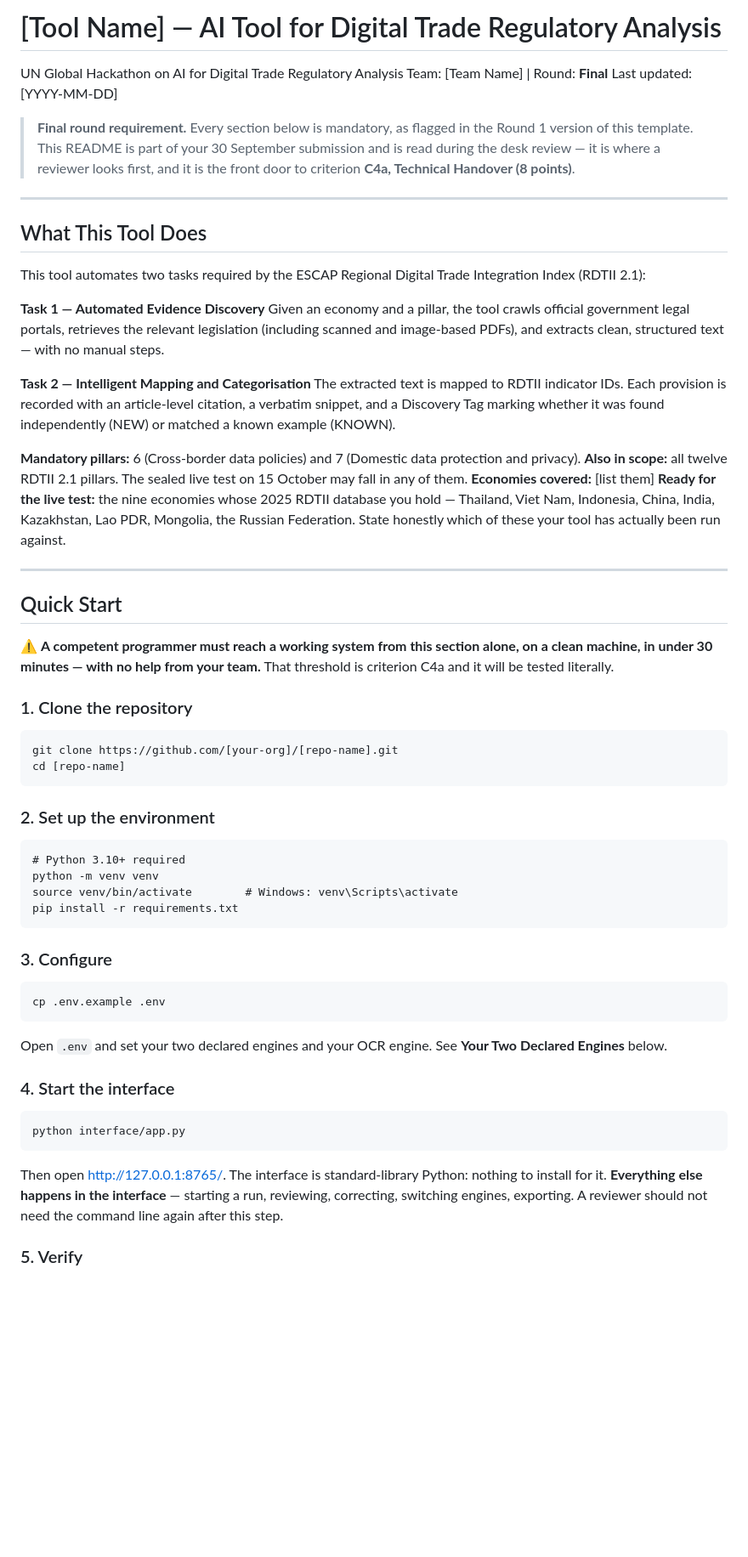
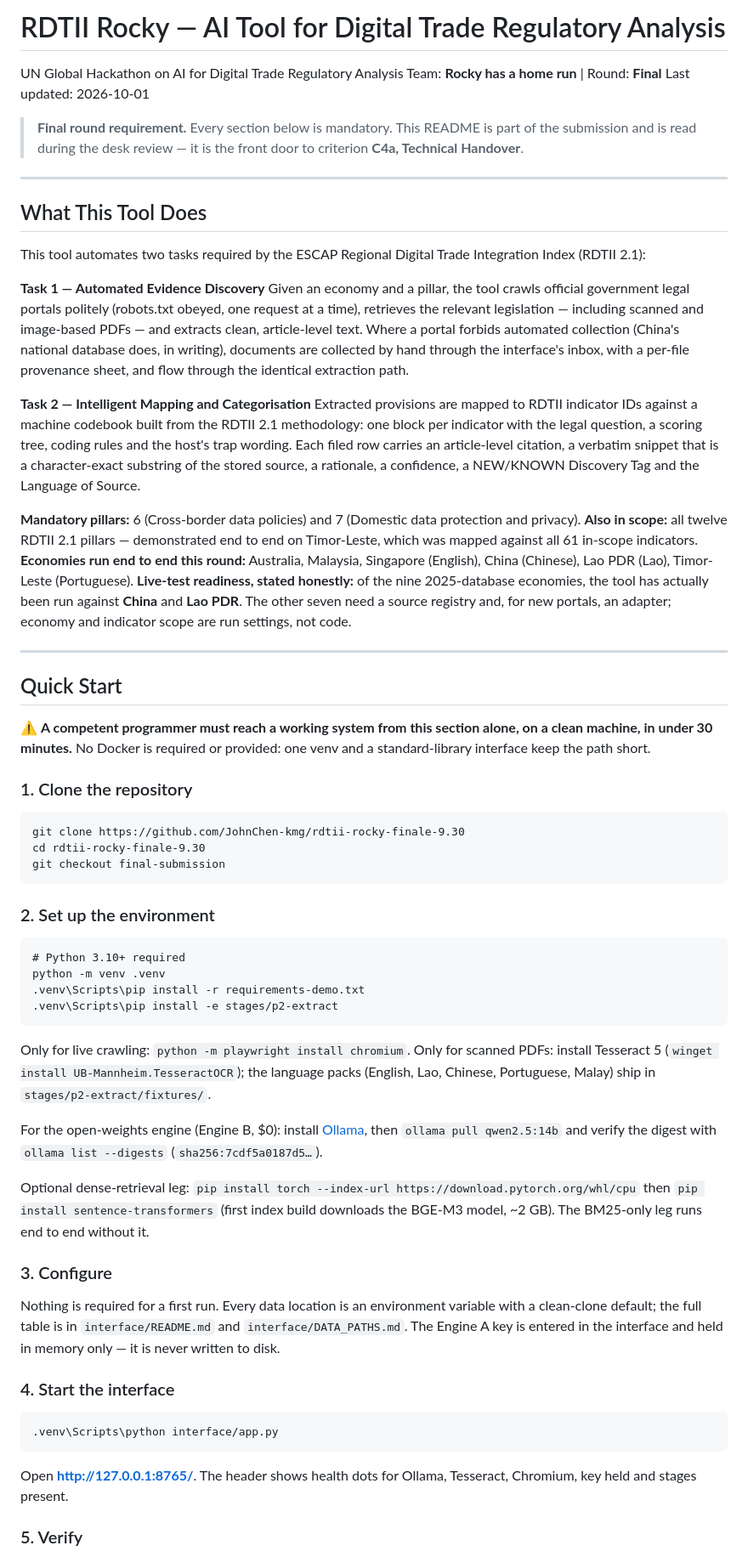
Before and after one commit to JohnChen-kmg/rdtii-rocky-next, a Markdown page: README.md, the part around one of its changes. Shown at 85% size. Drawn GitHub-style; blank space fills up the shorter version.

````diff
--- a/README.md
+++ b/README.md
@@ -1,12 +1,11 @@
-# [Tool Name] — AI Tool for Digital Trade Regulatory Analysis
+# RDTII Rocky — AI Tool for Digital Trade Regulatory Analysis
 
 UN Global Hackathon on AI for Digital Trade Regulatory Analysis
-Team: [Team Name] | Round: **Final**
-Last updated: [YYYY-MM-DD]
+Team: **Rocky has a home run** | Round: **Final**
+Last updated: 2026-10-01
 
-> **Final round requirement.** Every section below is mandatory, as flagged in the Round 1 version of this
-> template. This README is part of your 30 September submission and is read during the desk review — it is
-> where a reviewer looks first, and it is the front door to criterion **C4a, Technical Handover (8 points)**.
+> **Final round requirement.** Every section below is mandatory. This README is part of the submission
+> and is read during the desk review — it is the front door to criterion **C4a, Technical Handover**.
 
 ---
 
@@ -15,52 +14,79 @@ Last updated: [YYYY-MM-DD]
 This tool automates two tasks required by the ESCAP Regional Digital Trade Integration Index (RDTII 2.1):
 
 **Task 1 — Automated Evidence Discovery**
-Given an economy and a pillar, the tool crawls official government legal portals, retrieves the relevant
-legislation (including scanned and image-based PDFs), and extracts clean, structured text — with no manual steps.
+Given an economy and a pillar, the tool crawls official government legal portals politely (robots.txt
+obeyed, one request at a time), retrieves the relevant legislation — including scanned and image-based
+PDFs — and extracts clean, article-level text. Where a portal forbids automated collection (China's
+national database does, in writing), documents are collected by hand through the interface's inbox,
+with a per-file provenance sheet, and flow through the identical extraction path.
 
 **Task 2 — Intelligent Mapping and Categorisation**
-The extracted text is mapped to RDTII indicator IDs. Each provision is recorded with an article-level citation,
-a verbatim snippet, and a Discovery Tag marking whether it was found independently (NEW) or matched a known
-example (KNOWN).
+Extracted provisions are mapped to RDTII indicator IDs against a machine codebook built from the RDTII
+2.1 methodology: one block per indicator with the legal question, a scoring tree, coding rules and the
+host's trap wording. Each filed row carries an article-level citation, a verbatim snippet that is a
+character-exact substring of the stored source, a rationale, a confidence, a NEW/KNOWN Discovery Tag
+and the Language of Source.
 
 **Mandatory pillars:** 6 (Cross-border data policies) and 7 (Domestic data protection and privacy).
-**Also in scope:** all twelve RDTII 2.1 pillars. The sealed live test on 15 October may fall in any of them.
-**Economies covered:** [list them]
-**Ready for the live test:** the nine economies whose 2025 RDTII database you hold — Thailand, Viet Nam,
-Indonesia, China, India, Kazakhstan, Lao PDR, Mongolia, the Russian Federation. State honestly which of these
-your tool has actually been run against.
+**Also in scope:** all twelve RDTII 2.1 pillars — demonstrated end to end on Timor-Leste, which was
+mapped against all 61 in-scope indicators.
+**Economies run end to end this round:** Australia, Malaysia, Singapore (English), China (Chinese),
+Lao PDR (Lao), Timor-Leste (Portuguese).
+**Live-test readiness, stated honestly:** of the nine 2025-database economies, the tool has actually
+been run against **China** and **Lao PDR**. The other seven need a source registry and, for new
+portals, an adapter; economy and indicator scope are run settings, not code.
 
 ---
 
 ## Quick Start
 
-⚠ **A competent programmer must reach a working system from this section alone, on a clean machine, in under
-30 minutes — with no help from your team.** That threshold is criterion C4a and it will be tested literally.
+⚠ **A competent programmer must reach a working system from this section alone, on a clean machine, in
+under 30 minutes.** No Docker is required or provided: one venv and a standard-library interface keep
+the path short.
 
 ### 1. Clone the repository
 
-    git clone https://github.com/[your-org]/[repo-name].git
-    cd [repo-name]
+```
+git clone https://github.com/JohnChen-kmg/rdtii-rocky-finale-9.30
+cd rdtii-rocky-finale-9.30
+git checkout final-submission
+```
 
 ### 2. Set up the environment
 
-    # Python 3.10+ required
-    python -m venv venv
-    source venv/bin/activate        # Windows: venv\Scripts\activate
-    pip install -r requirements.txt
+```
+# Python 3.10+ required
+python -m venv .venv
+.venv\Scripts\pip install -r requirements-demo.txt
+.venv\Scripts\pip install -e stages/p2-extract
+```
+
+Only for live crawling: `python -m playwright install chromium`.
+Only for scanned PDFs: install Tesseract 5 (`winget install UB-Mannheim.TesseractOCR`); the language
+packs (English, Lao, Chinese, Portuguese, Malay) ship in `stages/p2-extract/fixtures/`.
+
+For the open-weights engine (Engine B, $0): install [Ollama](https://ollama.com), then
+`ollama pull qwen2.5:14b` and verify the digest with `ollama list --digests`
+(`sha256:7cdf5a0187d5…`).
+
+Optional dense-retrieval leg: `pip install torch --index-url https://download.pytorch.org/whl/cpu`
+then `pip install sentence-transformers` (first index build downloads the BGE-M3 model, ~2 GB). The
+BM25-only leg runs end to end without it.
 
 ### 3. Configure
 
-    cp .env.example .env
-
-Open `.env` and set your two declared engines and your OCR engine. See **Your Two Declared Engines** below.
+Nothing is required for a first run. Every data location is an environment variable with a clean-clone
+default; the full table is in `interface/README.md` and `interface/DATA_PATHS.md`. The Engine A key is
+entered in the interface and held in memory only — it is never written to disk.
 
 ### 4. Start the interface
 
-    python interface/app.py
+```
+.venv\Scripts\python interface/app.py
+```
 
-Then open http://127.0.0.1:8765/. The interface is standard-library Python: nothing to install for it. **Everything else happens in the interface** — starting a run, reviewing,
-correcting, switching engines, exporting. A reviewer should not need the command line again after this step.
+Open **http://127.0.0.1:8765/**. The header shows health dots for Ollama, Tesseract, Chromium, key
+held and stages present.
 
 ### 5. Verify
 
````
Also changed, not shown: other parts of README.md (+122 -145 lines), docs/RELEASE_NOTES.md (added, +56 -0 lines).
